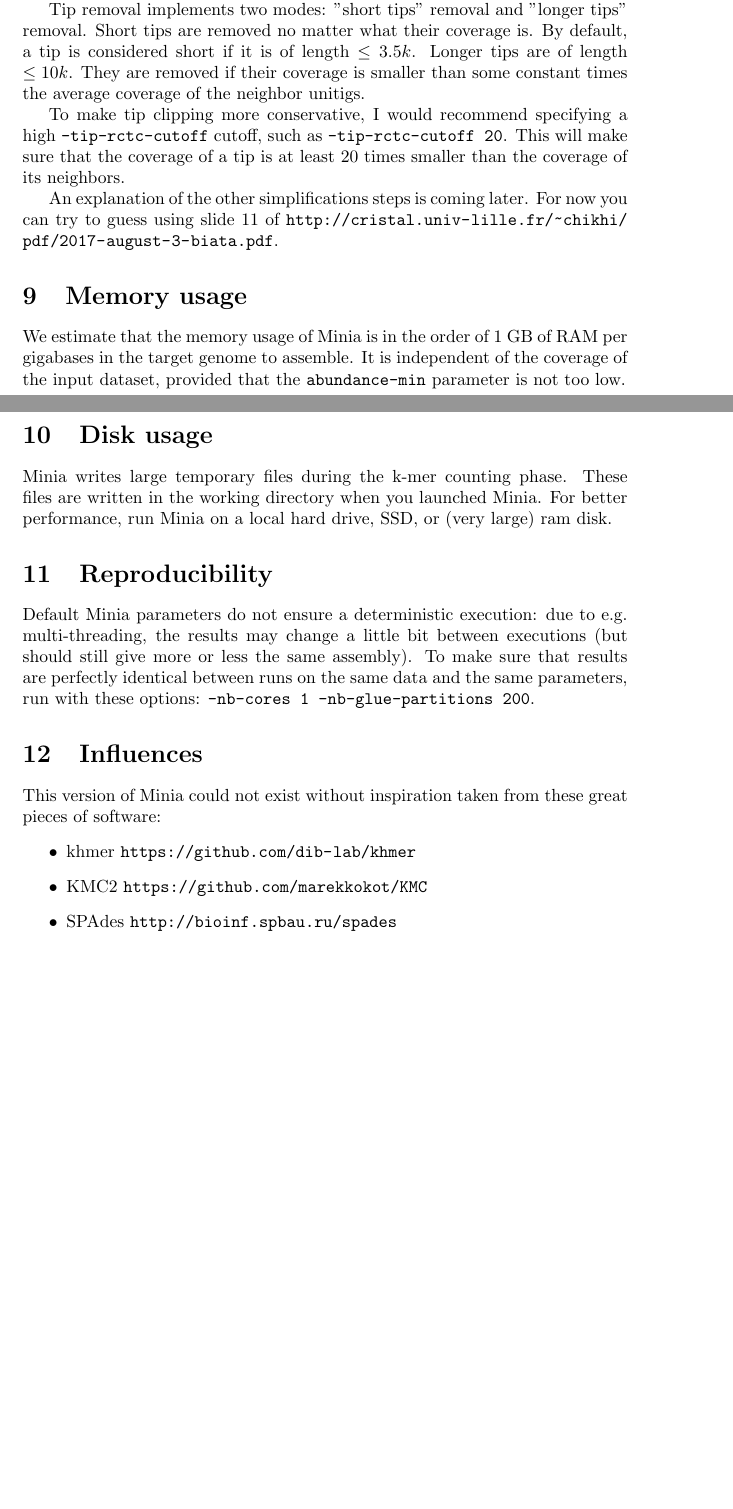
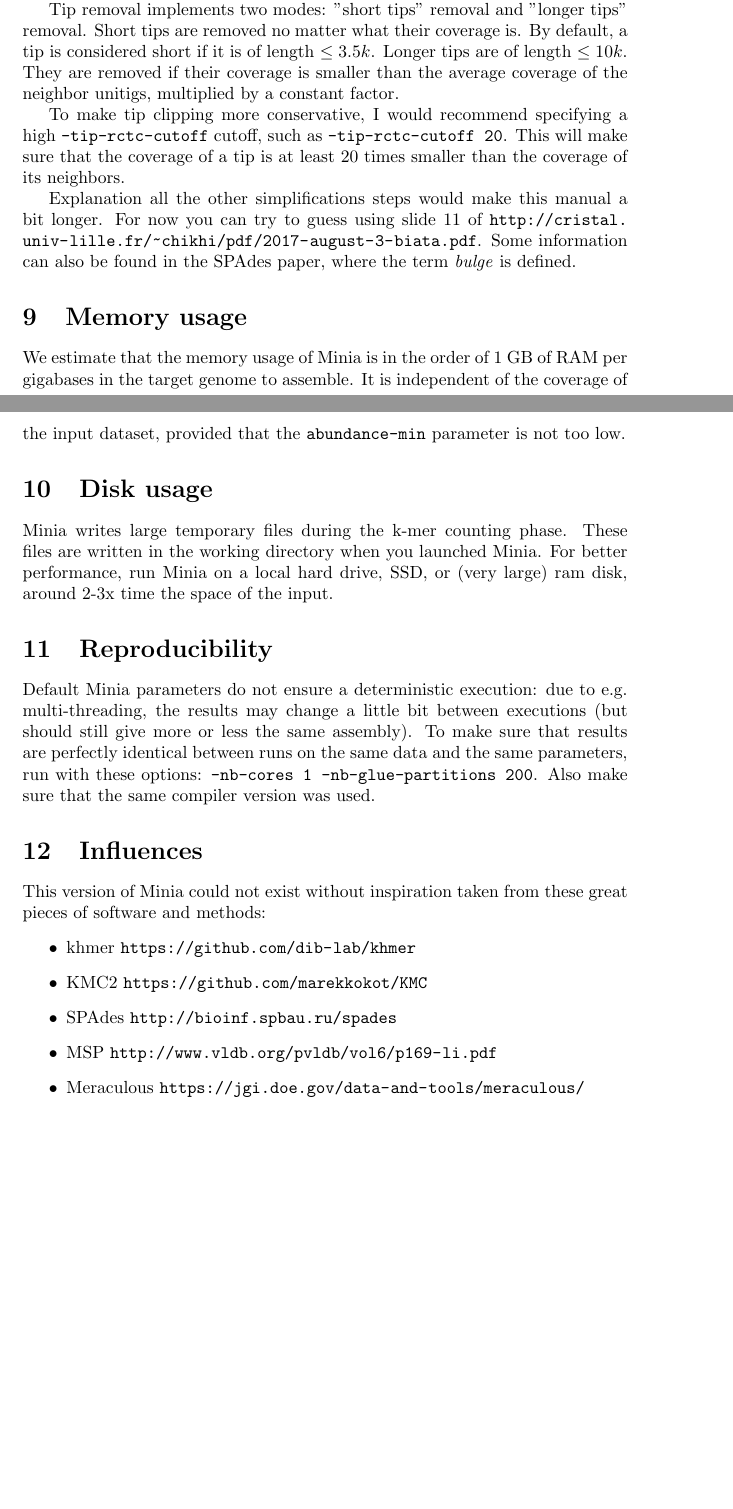
Before and after one commit to GATB/minia, a LaTeX paper (doc/manual.tex): two parts of pages 4 and 5 of 5, joined at a grey line, cut so that both start at the same text, the shorter picture padded with empty space. Compiled offline with pdfLaTeX.

Commit message:
updated manual

```diff
--- a/doc/manual.tex
+++ b/doc/manual.tex
@@ -130,11 +130,11 @@ Most of the graph simplification steps are highly inspired by the SPAdes assembl
 A regular user needs not modify any of the graph simplifications parameters.
 Yet, for advanced users, it is possible to do so in order to increase or reduce the aggresiveness of variant/error removal.
 
-Tip removal implements two modes: "short tips" removal and "longer tips" removal. Short tips are removed no matter what their coverage is. By default, a tip is considered short if it is of length $\leq 3.5k$. Longer tips are of length $\leq 10k$. They are removed if their coverage is smaller than some constant times the average coverage of the neighbor unitigs.
+Tip removal implements two modes: "short tips" removal and "longer tips" removal. Short tips are removed no matter what their coverage is. By default, a tip is considered short if it is of length $\leq 3.5k$. Longer tips are of length $\leq 10k$. They are removed if their coverage is smaller than the average coverage of the neighbor unitigs, multiplied by a constant factor.
 
 To make tip clipping more conservative, I would recommend specifying a high \verb+-tip-rctc-cutoff+ cutoff, such as \verb+-tip-rctc-cutoff 20+. This will make sure that the coverage of a tip is at least 20 times smaller than the coverage of its neighbors.
 
-An explanation of the other simplifications steps is coming later. For now you can try to guess using slide 11 of \url{http://cristal.univ-lille.fr/~chikhi/pdf/2017-august-3-biata.pdf}.
+Explanation all the other simplifications steps would make this manual a bit longer. For now you can try to guess using slide 11 of \url{http://cristal.univ-lille.fr/~chikhi/pdf/2017-august-3-biata.pdf}. Some information can also be found in the SPAdes paper, where the term \emph{bulge} is defined.
 
 \section{Memory usage}
 
@@ -142,20 +142,22 @@ We estimate that the memory usage of Minia is in the order of $1$ GB of RAM per
 
 \section{Disk usage}
 
-Minia writes large temporary files during the k-mer counting phase. These files are written in the working directory when you launched Minia. For better performance, run Minia on a local hard drive, SSD, or (very large) ram disk.
+Minia writes large temporary files during the k-mer counting phase. These files are written in the working directory when you launched Minia. For better performance, run Minia on a local hard drive, SSD, or (very large) ram disk, around 2-3x time the space of the input.
 
 \section{Reproducibility}
 
 Default Minia parameters do not ensure a deterministic execution: due to e.g. multi-threading, the results may change a little bit between executions (but should still give more or less the same assembly).
 To make sure that results are perfectly identical between runs on the same data and the same parameters, run with these options:
-\verb!-nb-cores 1 -nb-glue-partitions 200!.
+\verb!-nb-cores 1 -nb-glue-partitions 200!. Also make sure that the same compiler version was used.
 
 \section{Influences}
 
-This version of Minia could not exist without inspiration taken from these great pieces of software:
+This version of Minia could not exist without inspiration taken from these great pieces of software and methods:
 \begin{itemize}
     \item khmer \url{https://github.com/dib-lab/khmer}
     \item KMC2 \url{https://github.com/marekkokot/KMC}
     \item SPAdes \url{http://bioinf.spbau.ru/spades}
+    \item MSP \url{http://www.vldb.org/pvldb/vol6/p169-li.pdf}
+    \item Meraculous \url{https://jgi.doe.gov/data-and-tools/meraculous/}
 \end{itemize}
 \end{document}
```
Also changed, not shown: doc/manual.pdf.
